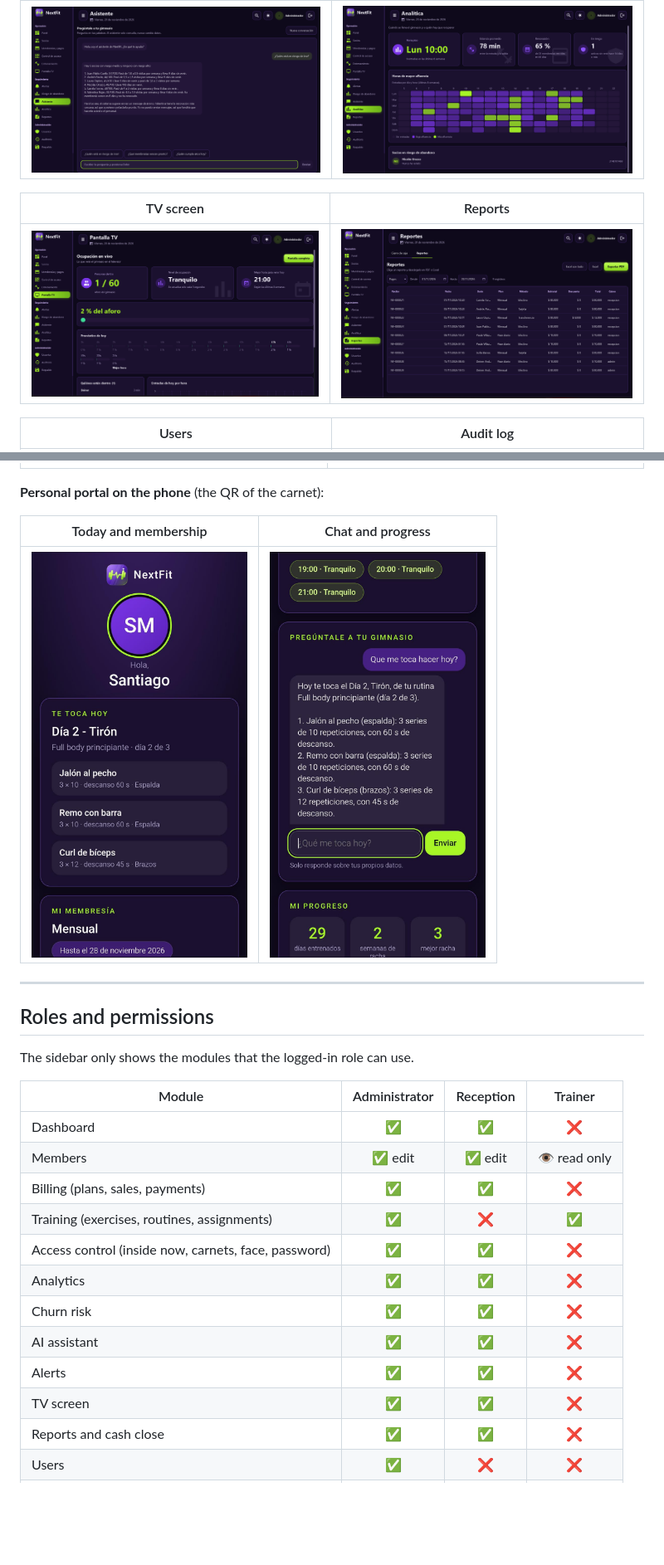
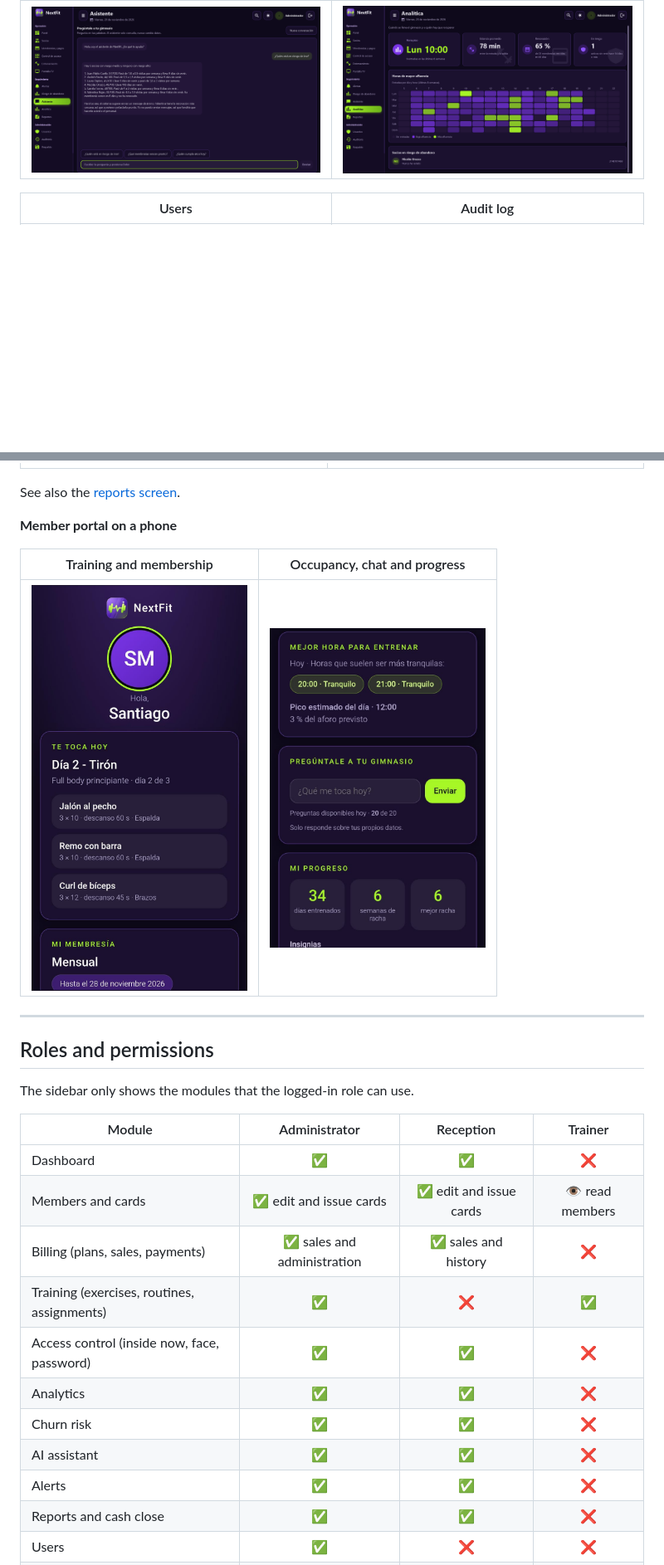
Before and after one commit to Deliner2501/NextFit, a Markdown page: README.md, 2 parts joined by grey strips. Shown at 83% size. Drawn GitHub-style; pictures changed too: docs/screenshots/portal-chat.png; blank space fills up the shorter version.

```diff
--- a/README.md
+++ b/README.md
@@ -168,10 +171,6 @@ It is built with **Java 21** and **JavaFX** (with the AtlantaFX theme and its ow
 |:--:|:--:|
 | ![AI assistant](docs/screenshots/assistant.png) | ![Analytics](docs/screenshots/analytics.png) |
 
-| TV screen | Reports |
-|:--:|:--:|
-| ![TV screen](docs/screenshots/tv.png) | ![Reports](docs/screenshots/reports.png) |
-
 | Users | Audit log |
 |:--:|:--:|
 | ![Users](docs/screenshots/users.png) | ![Audit log](docs/screenshots/audit.png) |
@@ -180,11 +179,13 @@ It is built with **Java 21** and **JavaFX** (with the AtlantaFX theme and its ow
 |:--:|:--:|
 | ![Backup](docs/screenshots/backup.png) | ![Routines](docs/screenshots/training.png) |
 
-**Personal portal on the phone** (the QR of the carnet):
+See also the [reports screen](docs/screenshots/reports.png).
 
-| Today and membership | Chat and progress |
+**Member portal on a phone**
+
+| Training and membership | Occupancy, chat and progress |
 |:--:|:--:|
-| <img src="docs/screenshots/portal-phone.png" width="260"> | <img src="docs/screenshots/portal-chat.png" width="260"> |
+| <img src="docs/screenshots/portal-phone.png" width="260"> | <img src="docs/screenshots/portal-chat.png" width="260" alt="Estimated peak occupancy, remaining chatbot questions and training progress"> |
 
 ---
 
@@ -195,15 +196,14 @@ The sidebar only shows the modules that the logged-in role can use.
 | Module | Administrator | Reception | Trainer |
 |---|:--:|:--:|:--:|
 | Dashboard | ✅ | ✅ | ❌ |
-| Members | ✅ edit | ✅ edit | 👁️ read only |
-| Billing (plans, sales, payments) | ✅ | ✅ | ❌ |
+| Members and cards | ✅ edit and issue cards | ✅ edit and issue cards | 👁️ read members |
+| Billing (plans, sales, payments) | ✅ sales and administration | ✅ sales and history | ❌ |
 | Training (exercises, routines, assignments) | ✅ | ❌ | ✅ |
-| Access control (inside now, carnets, face, password) | ✅ | ✅ | ❌ |
+| Access control (inside now, face, password) | ✅ | ✅ | ❌ |
 | Analytics | ✅ | ✅ | ❌ |
 | Churn risk | ✅ | ✅ | ❌ |
 | AI assistant | ✅ | ✅ | ❌ |
 | Alerts | ✅ | ✅ | ❌ |
-| TV screen | ✅ | ✅ | ❌ |
 | Reports and cash close | ✅ | ✅ | ❌ |
 | Users | ✅ | ❌ | ❌ |
 | Audit log | ✅ | ❌ | ❌ |
```
Also changed, not shown: other parts of README.md (+33 -22 lines), docs/screenshots/access-carnets.png, docs/screenshots/access-inside.png, docs/screenshots/dashboard-dark.png.
